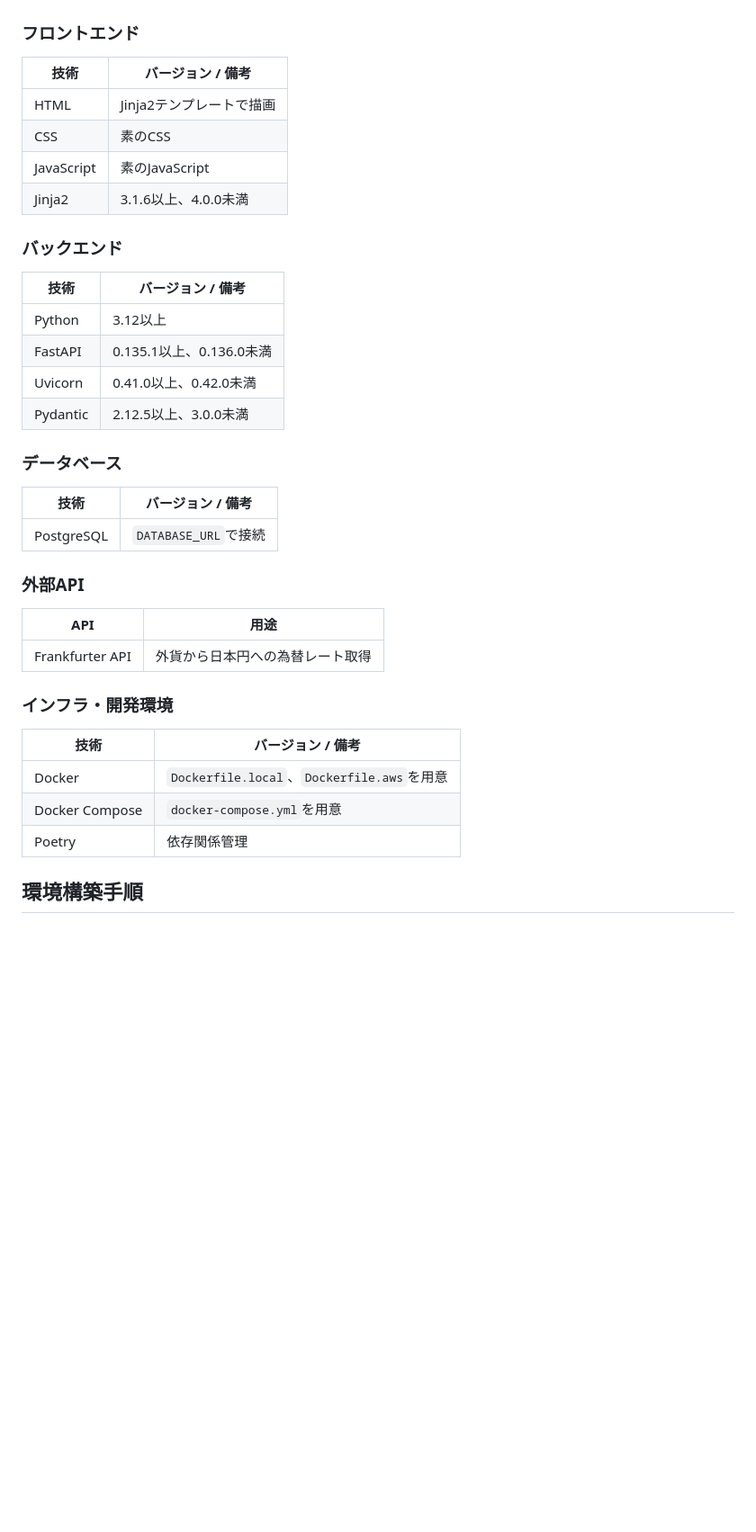
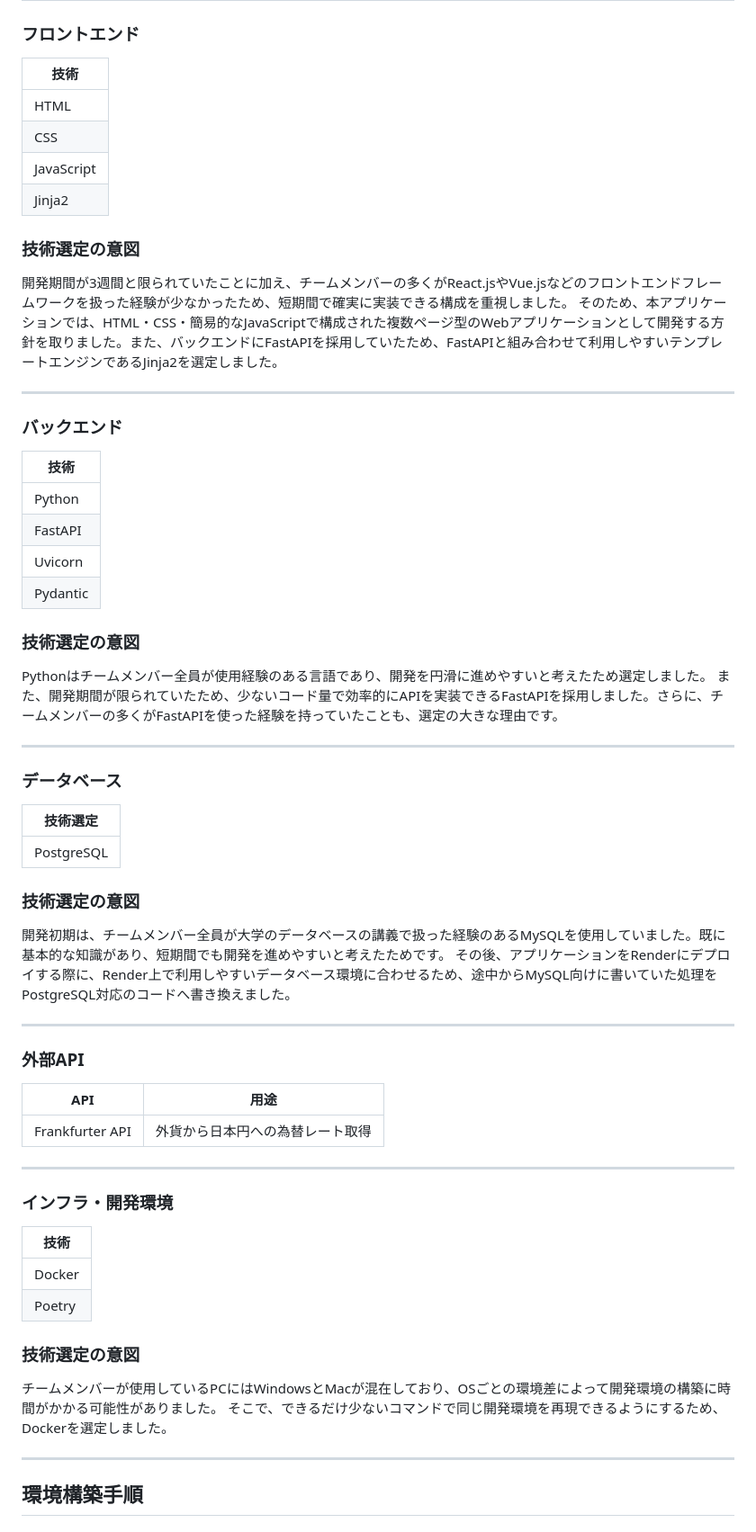
Before and after one commit to hayashi1917/warikan-app, a Markdown page: README.md, the part around the change. Shown at 90% size. Drawn GitHub-style; blank space fills up the shorter version.

```diff
--- a/README.md
+++ b/README.md
@@ -42,27 +42,45 @@ https://warikan-app-03e3.onrender.com/
 
 ### フロントエンド
 
-| 技術 | バージョン / 備考 |
-| --- | --- |
-| HTML | Jinja2テンプレートで描画 |
-| CSS | 素のCSS |
-| JavaScript | 素のJavaScript |
-| Jinja2 | 3.1.6以上、4.0.0未満 |
+| 技術 |
+| --- |
+| HTML |
+| CSS |
+| JavaScript |
+| Jinja2 |
+
+### 技術選定の意図
+開発期間が3週間と限られていたことに加え、チームメンバーの多くがReact.jsやVue.jsなどのフロントエンドフレームワークを扱った経験が少なかったため、短期間で確実に実装できる構成を重視しました。
+そのため、本アプリケーションでは、HTML・CSS・簡易的なJavaScriptで構成された複数ページ型のWebアプリケーションとして開発する方針を取りました。また、バックエンドにFastAPIを採用していたため、FastAPIと組み合わせて利用しやすいテンプレートエンジンであるJinja2を選定しました。
+
+---
 
 ### バックエンド
 
-| 技術 | バージョン / 備考 |
-| --- | --- |
-| Python | 3.12以上 |
-| FastAPI | 0.135.1以上、0.136.0未満 |
-| Uvicorn | 0.41.0以上、0.42.0未満 |
-| Pydantic | 2.12.5以上、3.0.0未満 |
+| 技術 |
+| --- |
+| Python |
+| FastAPI |
+| Uvicorn |
+| Pydantic |
+
+### 技術選定の意図
+Pythonはチームメンバー全員が使用経験のある言語であり、開発を円滑に進めやすいと考えたため選定しました。
+また、開発期間が限られていたため、少ないコード量で効率的にAPIを実装できるFastAPIを採用しました。さらに、チームメンバーの多くがFastAPIを使った経験を持っていたことも、選定の大きな理由です。
+
+---
 
 ### データベース
 
-| 技術 | バージョン / 備考 |
-| --- | --- |
-| PostgreSQL | `DATABASE_URL`で接続 |
+|技術選定|
+| --- |
+| PostgreSQL |
+
+### 技術選定の意図
+開発初期は、チームメンバー全員が大学のデータベースの講義で扱った経験のあるMySQLを使用していました。既に基本的な知識があり、短期間でも開発を進めやすいと考えたためです。
+その後、アプリケーションをRenderにデプロイする際に、Render上で利用しやすいデータベース環境に合わせるため、途中からMySQL向けに書いていた処理をPostgreSQL対応のコードへ書き換えました。
+
+---
 
 ### 外部API
 
@@ -70,13 +88,20 @@ https://warikan-app-03e3.onrender.com/
 | --- | --- |
 | Frankfurter API | 外貨から日本円への為替レート取得 |
 
+---
+
 ### インフラ・開発環境
 
-| 技術 | バージョン / 備考 |
-| --- | --- |
-| Docker | `Dockerfile.local`、`Dockerfile.aws`を用意 |
-| Docker Compose | `docker-compose.yml`を用意 |
-| Poetry | 依存関係管理 |
+| 技術 |
+| --- |
+| Docker |
+| Poetry |
+
+### 技術選定の意図
+チームメンバーが使用しているPCにはWindowsとMacが混在しており、OSごとの環境差によって開発環境の構築に時間がかかる可能性がありました。
+そこで、できるだけ少ないコマンドで同じ開発環境を再現できるようにするため、Dockerを選定しました。
+
+---
 
 ## 環境構築手順
 
```
